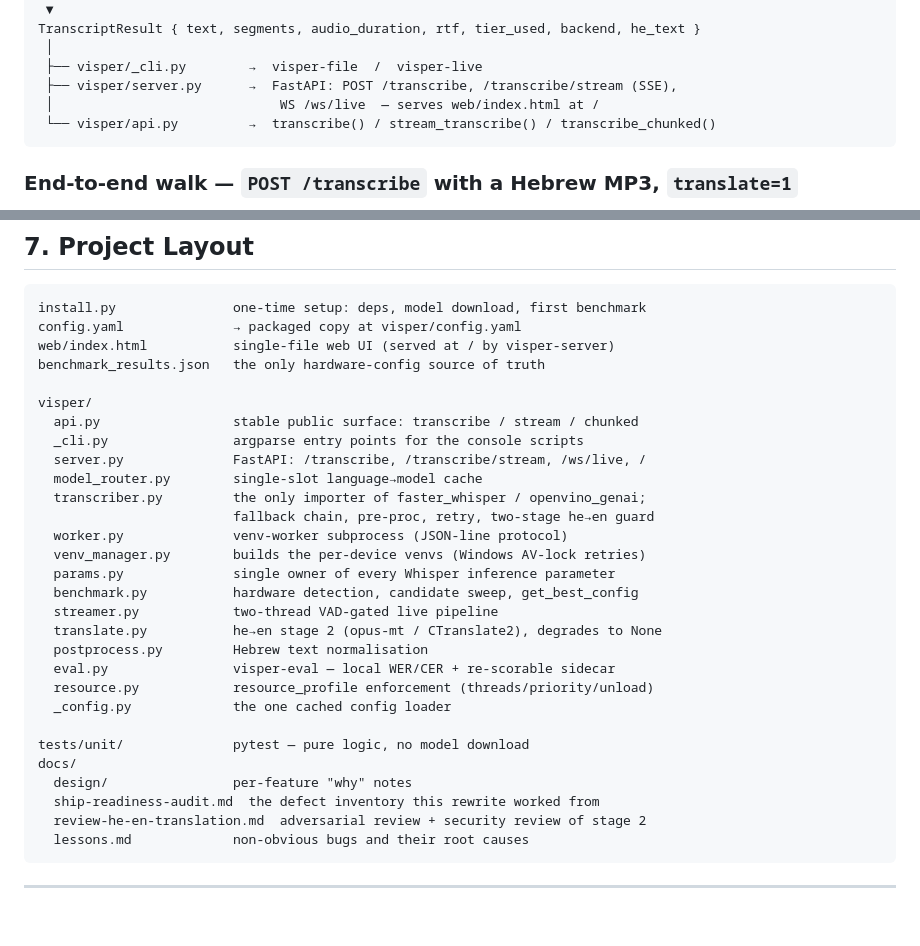
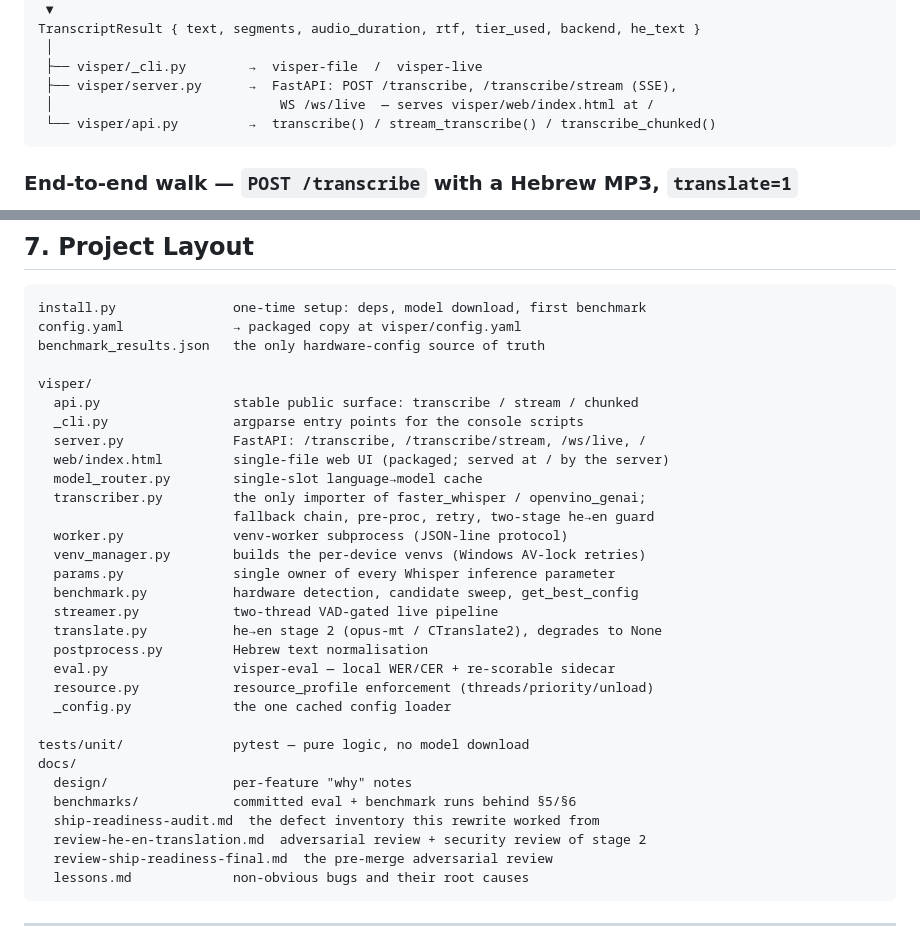
Before and after one commit to Avrhambi/visper, a Markdown page: README.md, 2 parts joined by grey strips. Rendered like a GitHub page; blank space fills up the shorter version.

````diff
--- a/README.md
+++ b/README.md
@@ -83,7 +85,7 @@ TranscriptResult { text, segments, audio_duration, rtf, tier_used, backend, he_t
  │
  ├── visper/_cli.py        →  visper-file  /  visper-live
  ├── visper/server.py      →  FastAPI: POST /transcribe, /transcribe/stream (SSE),
- │                             WS /ws/live  — serves web/index.html at /
+ │                             WS /ws/live  — serves visper/web/index.html at /
  └── visper/api.py         →  transcribe() / stream_transcribe() / transcribe_chunked()
 ```
 
@@ -253,13 +260,13 @@ accurate 4.5}`:
 ```
 install.py               one-time setup: deps, model download, first benchmark
 config.yaml              → packaged copy at visper/config.yaml
-web/index.html           single-file web UI (served at / by visper-server)
 benchmark_results.json   the only hardware-config source of truth
 
 visper/
   api.py                 stable public surface: transcribe / stream / chunked
   _cli.py                argparse entry points for the console scripts
   server.py              FastAPI: /transcribe, /transcribe/stream, /ws/live, /
+  web/index.html         single-file web UI (packaged; served at / by the server)
   model_router.py        single-slot language→model cache
   transcriber.py         the only importer of faster_whisper / openvino_genai;
                          fallback chain, pre-proc, retry, two-stage he→en guard
@@ -277,8 +284,10 @@ visper/
 tests/unit/              pytest — pure logic, no model download
 docs/
   design/                per-feature "why" notes
+  benchmarks/            committed eval + benchmark runs behind §5/§6
   ship-readiness-audit.md  the defect inventory this rewrite worked from
   review-he-en-translation.md  adversarial review + security review of stage 2
+  review-ship-readiness-final.md  the pre-merge adversarial review
   lessons.md             non-obvious bugs and their root causes
 ```
 
````
Also changed, not shown: other parts of README.md (+18 -11 lines).
